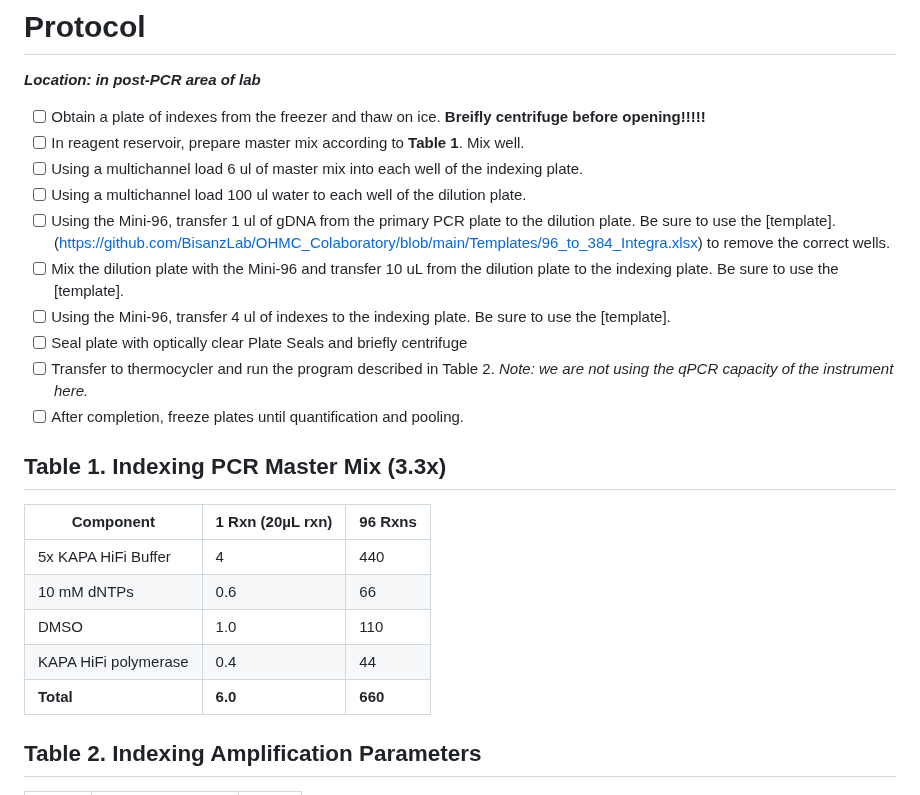
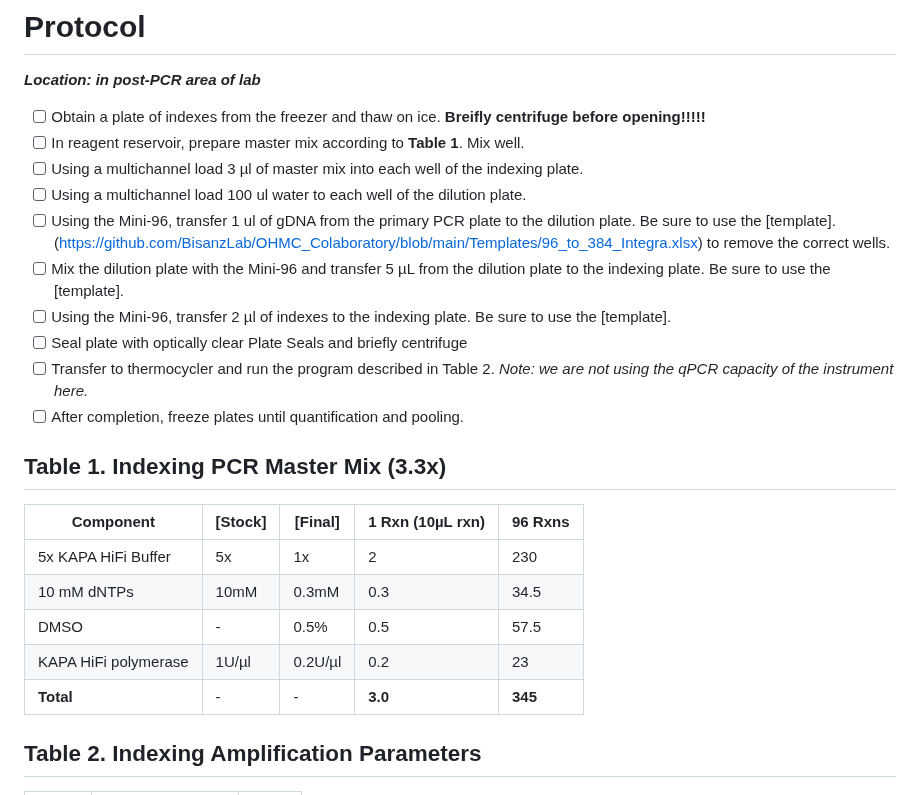
Before and after one commit to bss114/OHMC_Colaboratory, a Markdown page: Protocols/AmpliconSeq/2_IndexingPCR.md, the part around the change. Drawn GitHub-style.

```diff
--- a/Protocols/AmpliconSeq/2_IndexingPCR.md
+++ b/Protocols/AmpliconSeq/2_IndexingPCR.md
@@ -25,27 +25,24 @@ This step essentially involves diluting samples 100x before a single limited-cyc
 ***Location: in post-PCR area of lab***
 - [ ] Obtain a plate of indexes from the freezer and thaw on ice. **Breifly centrifuge before opening!!!!!**
 - [ ] In reagent reservoir, prepare master mix according to **Table 1**. Mix well.
-- [ ] Using a multichannel load 6 ul of master mix into each well of the indexing plate.
+- [ ] Using a multichannel load 3 µl of master mix into each well of the indexing plate.
 - [ ] Using a multichannel load 100 ul water to each well of the dilution plate.
 - [ ] Using the Mini-96, transfer 1 ul of gDNA from the primary PCR plate to the dilution plate. Be sure to use the [template].(https://github.com/BisanzLab/OHMC_Colaboratory/blob/main/Templates/96_to_384_Integra.xlsx) to remove the correct wells.
-- [ ] Mix the dilution plate with the Mini-96 and transfer 10 uL from the dilution plate to the indexing plate. Be sure to use the [template].
-- [ ] Using the Mini-96, transfer 4 ul of indexes to the indexing plate. Be sure to use the [template].
+- [ ] Mix the dilution plate with the Mini-96 and transfer 5 µL from the dilution plate to the indexing plate. Be sure to use the [template].
+- [ ] Using the Mini-96, transfer 2 µl of indexes to the indexing plate. Be sure to use the [template].
 - [ ] Seal plate with optically clear Plate Seals and briefly centrifuge
 - [ ] Transfer to thermocycler and run the program described in Table 2. *Note: we are not using the qPCR capacity of the instrument here.*
 - [ ] After completion, freeze plates until quantification and pooling.
 
 ## Table 1. Indexing PCR Master Mix (3.3x)
 
-Component	| 1 Rxn (20µL rxn) | 96 Rxns
-----------|------------------|----------
-5x KAPA HiFi Buffer	| 4 | 440
-10 mM dNTPs | 0.6 | 66
-DMSO | 1.0 | 110
-KAPA HiFi polymerase | 0.4 | 44
-**Total**	| **6.0** | **660**
-
-
-
+Component	            | [Stock] | [Final] | 1 Rxn (10µL rxn) | 96 Rxns
+----------------------|---------|---------|------------------|--------
+5x KAPA HiFi Buffer	  | 5x      |  1x     | 2                | 230
+10 mM dNTPs           | 10mM    |  0.3mM  | 0.3              | 34.5
+DMSO                  |  -      | 0.5%    | 0.5              | 57.5
+KAPA HiFi polymerase  | 1U/µl   | 0.2U/µl | 0.2              | 23
+**Total**	            | -       | -       | **3.0**          | **345**
 
 ## Table 2. Indexing Amplification Parameters
 Cycle | Temperature (˚C)	| Time
```
